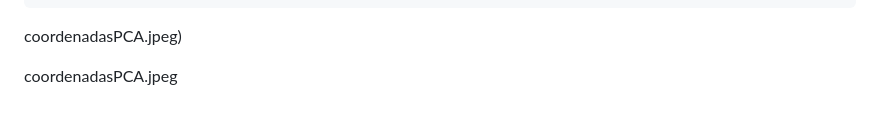
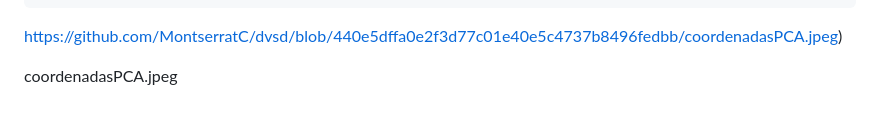
Before and after one commit to MontserratC/dvsd, a Markdown page: README.md, the part around the change. Rendered like a GitHub page.

````diff
--- a/README.md
+++ b/README.md
@@ -408,6 +408,6 @@ ggplot(pca_combined, aes(x = PC1, y = PC2, color = Grupo, shape = Grupo)) +
   theme_minimal() +
   theme(legend.position = "right")
 ```
-<span>coordenadasPCA.jpeg</span><span>)</span>
+<span>https://github.com/MontserratC/dvsd/blob/440e5dffa0e2f3d77c01e40e5c4737b8496fedbb/coordenadasPCA.jpeg</span><span>)</span>
 
 coordenadasPCA.jpeg
````
